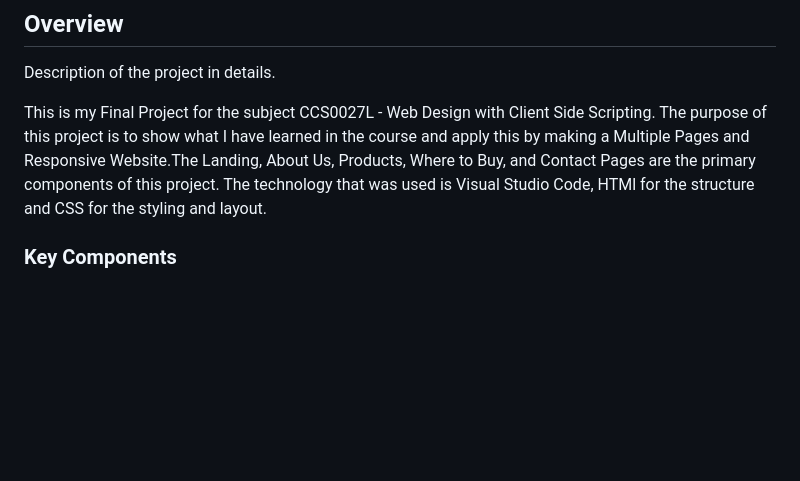
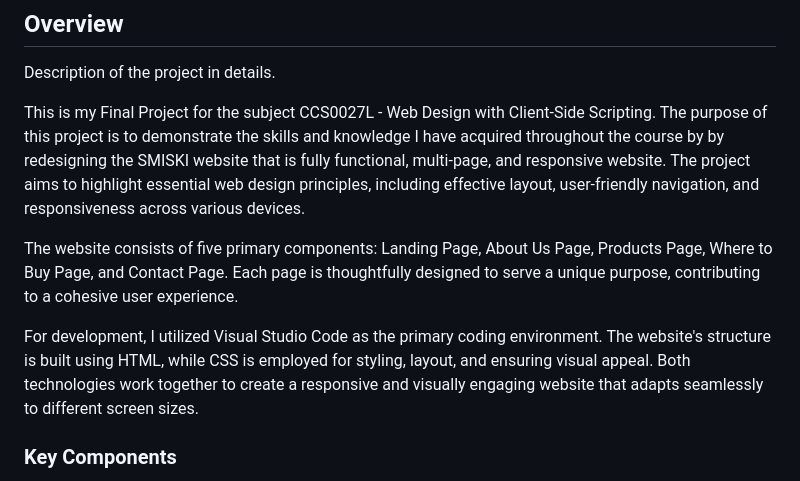
Before and after one commit to enriquez-fit/WD-Toy-Company-Project, a Markdown page: readme.md, the part around the change. Rendered like a GitHub page; blank space fills up the shorter version.

```diff
--- a/readme.md
+++ b/readme.md
@@ -62,7 +62,11 @@
 <!-- The following are just sample -->
 Description of the project in details.
 
-  This is my Final Project for the subject CCS0027L - Web Design with Client Side Scripting. The purpose of this project is to show what I have learned in the course and apply this by making a Multiple Pages and Responsive Website.The Landing, About Us, Products, Where to Buy, and Contact Pages are the primary components of this project. The technology that was used is Visual Studio Code, HTMl for the structure and CSS for the styling and layout.
+ This is my Final Project for the subject CCS0027L - Web Design with Client-Side Scripting. The purpose of this project is to demonstrate the skills and knowledge I have acquired throughout the course by by redesigning the SMISKI website that is fully functional, multi-page, and responsive website. The project aims to highlight essential web design principles, including effective layout, user-friendly navigation, and responsiveness across various devices.
+
+The website consists of five primary components: Landing Page, About Us Page, Products Page, Where to Buy Page, and Contact Page. Each page is thoughtfully designed to serve a unique purpose, contributing to a cohesive user experience.
+
+For development, I utilized Visual Studio Code as the primary coding environment. The website's structure is built using HTML, while CSS is employed for styling, layout, and ensuring visual appeal. Both technologies work together to create a responsive and visually engaging website that adapts seamlessly to different screen sizes.
 
 ### Key Components
 <!-- TODO: List of Key Components -->
```
